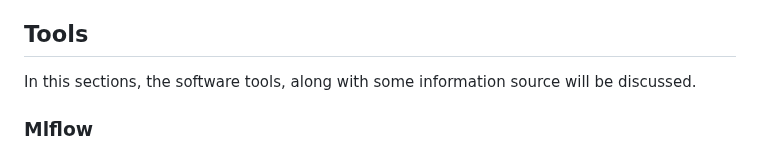
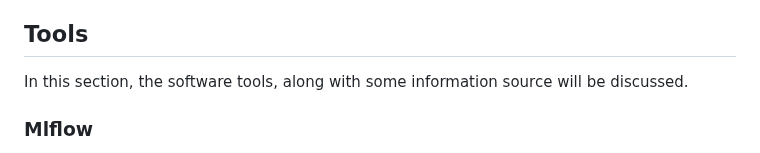
Before and after one commit to JCOQUE/TFG-ingenieria, a Markdown page: README.md, the part around the change. Drawn GitHub-style.

```diff
--- a/README.md
+++ b/README.md
@@ -3,7 +3,7 @@
 In this README file, important information about the project will be described such as: links where the core information has been found, important aspect to keep in mind when modifying the code and other things. All this will be organized by tool used in the project such as PowerBI, Azure, etc.
 
 ## Tools
-In this sections, the software tools, along with some information source will be discussed.
+In this section, the software tools, along with some information source will be discussed.
 ### Mlflow
 Mlflow is an MLOPS tool that allows you to save a model, its parameters, metrics and anything else related to the model (.csv, .png, etc.) when training. This allows you to track every model that has been trained, and keep their information. This allows you to reuse this model whenever you want. It also allows you to compare different models based on the metrics saved. Mlflow has 'experiments'. Each experiment should save different trained models of an algorithm. In this project, since 4 algorithms were applied and for two targets (Compras and Ventas), I have a total of 8 experiments.
 - No specific source info was searched for this tool. Anything on internes is helpful.
```
